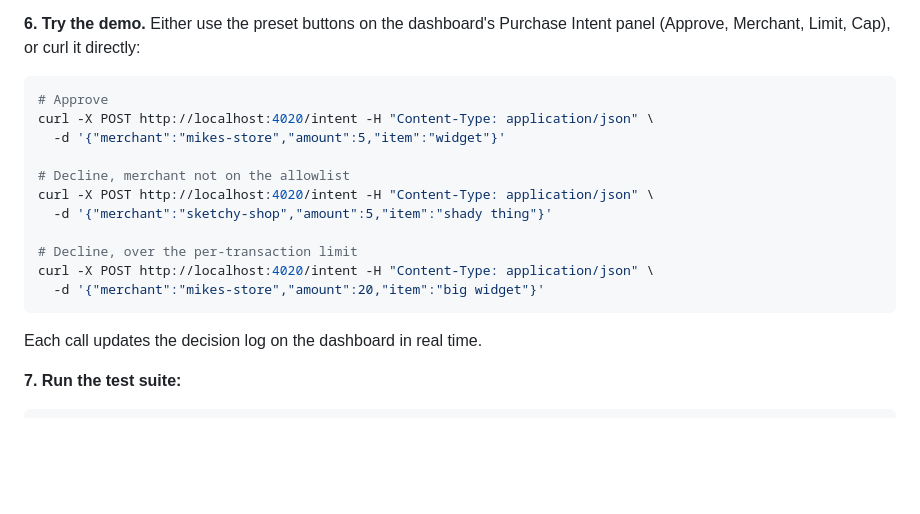
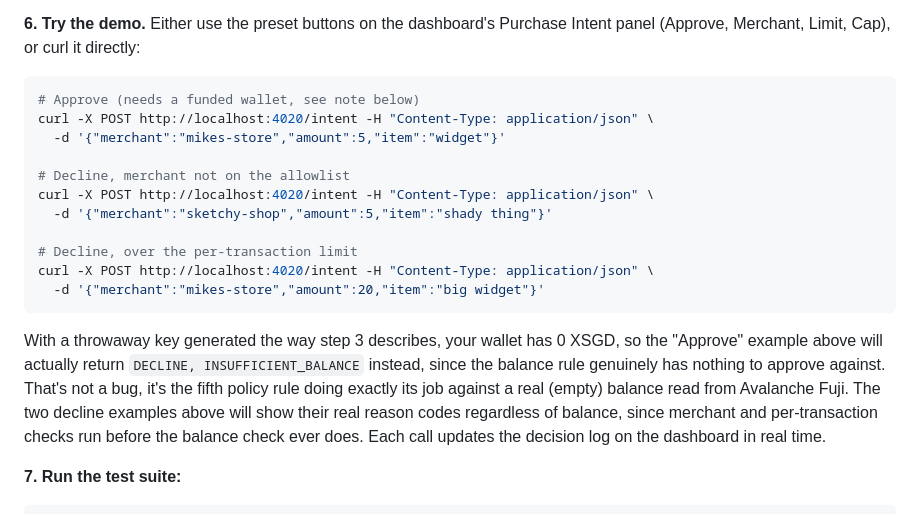
Before and after one commit to michaelfrancesco/agentic-payments-straitsx, a Markdown page: README.md, the part around the change. GitHub-like rendering; blank space fills up the shorter version.

Commit message:
docs: fix misleading expected output in README demo example
The "Approve" curl example claimed APPROVE as the expected result,
but verified against a real fresh clone with an unfunded throwaway
wallet it actually returns DECLINE INSUFFICIENT_BALANCE, since the
balance rule reads a real (empty) balance from Fuji. Documents that
honestly instead of leaving a wrong expected output for panelists.

Co-Authored-By: Claude Sonnet 5 <noreply@anthropic.com>

````diff
--- a/README.md
+++ b/README.md
@@ -212,7 +212,7 @@ You should see `Mandate server listening on port 4020`.
 
 **6. Try the demo.** Either use the preset buttons on the dashboard's Purchase Intent panel (Approve, Merchant, Limit, Cap), or curl it directly:
 ```bash
-# Approve
+# Approve (needs a funded wallet, see note below)
 curl -X POST http://localhost:4020/intent -H "Content-Type: application/json" \
   -d '{"merchant":"mikes-store","amount":5,"item":"widget"}'
 
@@ -224,6 +224,8 @@ curl -X POST http://localhost:4020/intent -H "Content-Type: application/json" \
 curl -X POST http://localhost:4020/intent -H "Content-Type: application/json" \
   -d '{"merchant":"mikes-store","amount":20,"item":"big widget"}'
 ```
+
+With a throwaway key generated the way step 3 describes, your wallet has 0 XSGD, so the "Approve" example above will actually return `DECLINE, INSUFFICIENT_BALANCE` instead, since the balance rule genuinely has nothing to approve against. That's not a bug, it's the fifth policy rule doing exactly its job against a real (empty) balance read from Avalanche Fuji. The two decline examples above will show their real reason codes regardless of balance, since merchant and per-transaction checks run before the balance check ever does.
 Each call updates the decision log on the dashboard in real time.
 
 **7. Run the test suite:**
````
